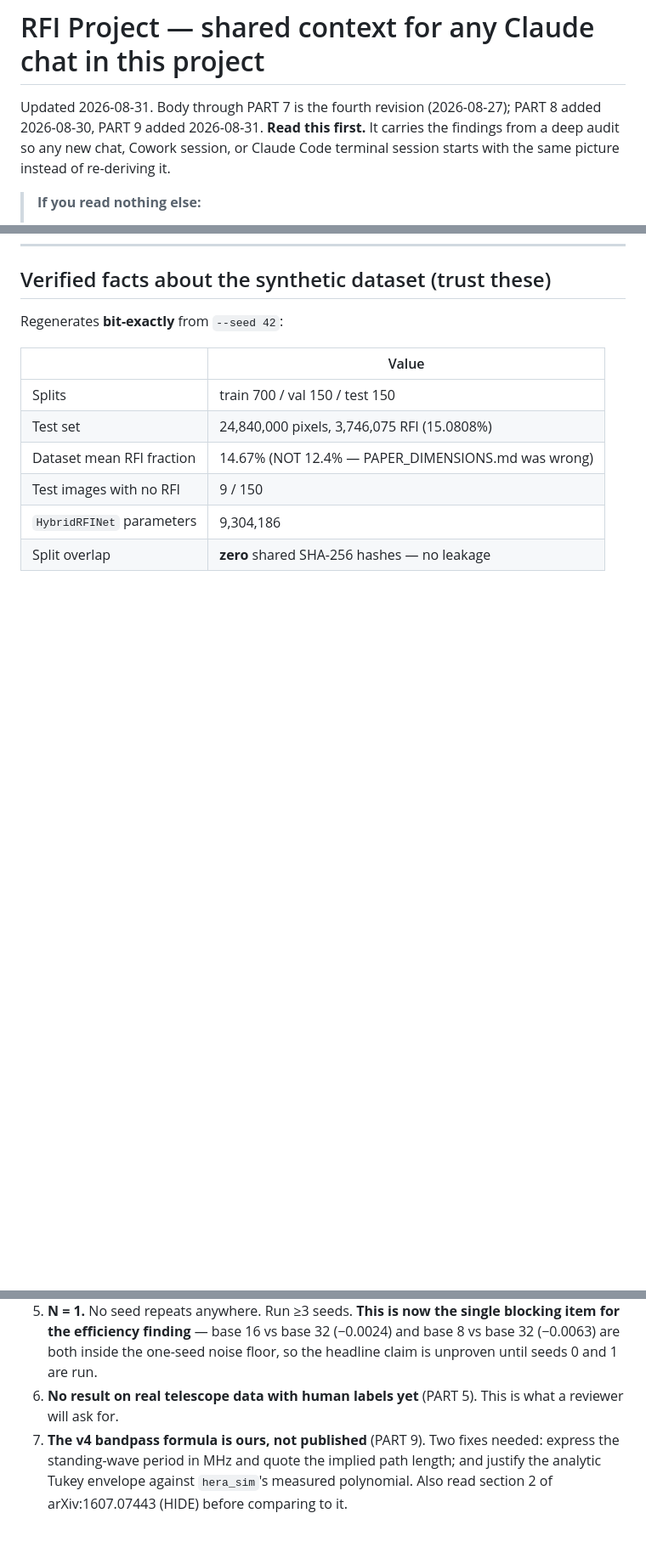
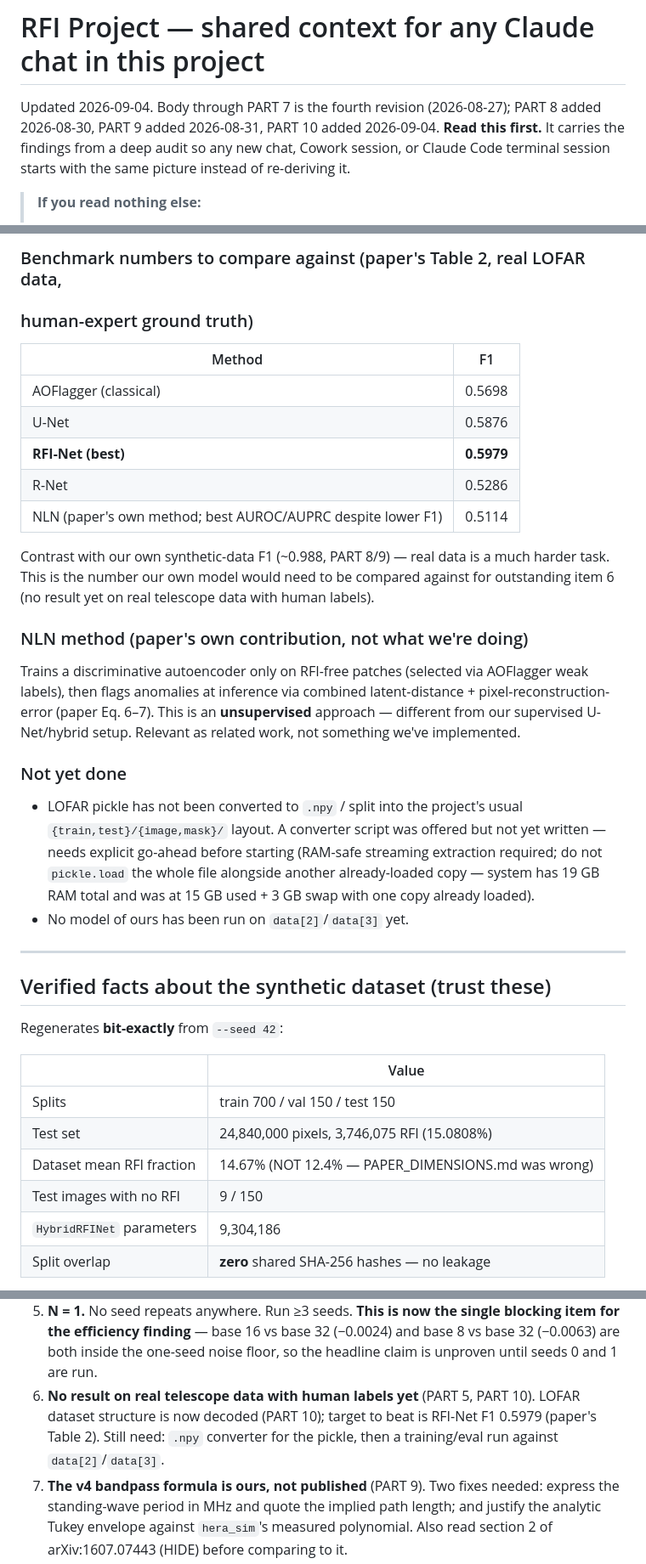
Before and after one commit to RonakSinghRaina/MP, a Markdown page: RFI-project-context.md, 3 parts joined by grey strips. Shown at 85% size. Rendered like a GitHub page; blank space fills up the shorter version.

```diff
--- a/RFI-project-context.md
+++ b/RFI-project-context.md
@@ -1,7 +1,8 @@
 # RFI Project — shared context for any Claude chat in this project
 
-Updated 2026-08-31. Body through PART 7 is the fourth revision (2026-08-27);
-PART 8 added 2026-08-30, PART 9 added 2026-08-31. **Read this first.** It carries the findings
+Updated 2026-09-04. Body through PART 7 is the fourth revision (2026-08-27);
+PART 8 added 2026-08-30, PART 9 added 2026-08-31, PART 10 added 2026-09-04.
+**Read this first.** It carries the findings
 from a deep audit so any new chat, Cowork session, or Claude Code terminal
 session starts with the same picture instead of re-deriving it.
 
@@ -803,3 +874,39 @@ Neither changes any result. Both close the obvious line of attack.
+### Benchmark numbers to compare against (paper's Table 2, real LOFAR data,
+### human-expert ground truth)
+
+| Method | F1 |
+|---|---|
+| AOFlagger (classical) | 0.5698 |
+| U-Net | 0.5876 |
+| **RFI-Net (best)** | **0.5979** |
+| R-Net | 0.5286 |
+| NLN (paper's own method; best AUROC/AUPRC despite lower F1) | 0.5114 |
+
+Contrast with our own synthetic-data F1 (~0.988, PART 8/9) — real data is a
+much harder task. This is the number our own model would need to be compared
+against for outstanding item 6 (no result yet on real telescope data with
+human labels).
+
+### NLN method (paper's own contribution, not what we're doing)
+
+Trains a discriminative autoencoder only on RFI-free patches (selected via
+AOFlagger weak labels), then flags anomalies at inference via combined
+latent-distance + pixel-reconstruction-error (paper Eq. 6–7). This is an
+**unsupervised** approach — different from our supervised U-Net/hybrid
+setup. Relevant as related work, not something we've implemented.
+
+### Not yet done
+
+- LOFAR pickle has not been converted to `.npy` / split into the project's
+  usual `{train,test}/{image,mask}/` layout. A converter script was offered
+  but not yet written — needs explicit go-ahead before starting (RAM-safe
+  streaming extraction required; do not `pickle.load` the whole file
+  alongside another already-loaded copy — system has 19 GB RAM total and was
+  at 15 GB used + 3 GB swap with one copy already loaded).
+- No model of ours has been run on `data[2]`/`data[3]` yet.
+
+---
+
 ## Verified facts about the synthetic dataset (trust these)
 
 Regenerates **bit-exactly** from `--seed 42`:
@@ -840,8 +947,10 @@ Recall 0.9815 · IoU 0.9623 · MCC 0.9774 · FPR 0.0035
    blocking item for the efficiency finding** — base 16 vs base 32 (−0.0024) and
    base 8 vs base 32 (−0.0063) are both inside the one-seed noise floor, so the
    headline claim is unproven until seeds 0 and 1 are run.
-6. **No result on real telescope data with human labels yet** (PART 5). This is
-   what a reviewer will ask for.
+6. **No result on real telescope data with human labels yet** (PART 5, PART 10).
+   LOFAR dataset structure is now decoded (PART 10); target to beat is
+   RFI-Net F1 0.5979 (paper's Table 2). Still need: `.npy` converter for the
+   pickle, then a training/eval run against `data[2]`/`data[3]`.
 7. **The v4 bandpass formula is ours, not published** (PART 9). Two fixes
    needed: express the standing-wave period in MHz and quote the implied path
    length; and justify the analytic Tukey envelope against `hera_sim`'s measured
```
Also changed, not shown: other parts of RFI-project-context.md (+72 -1 lines).
